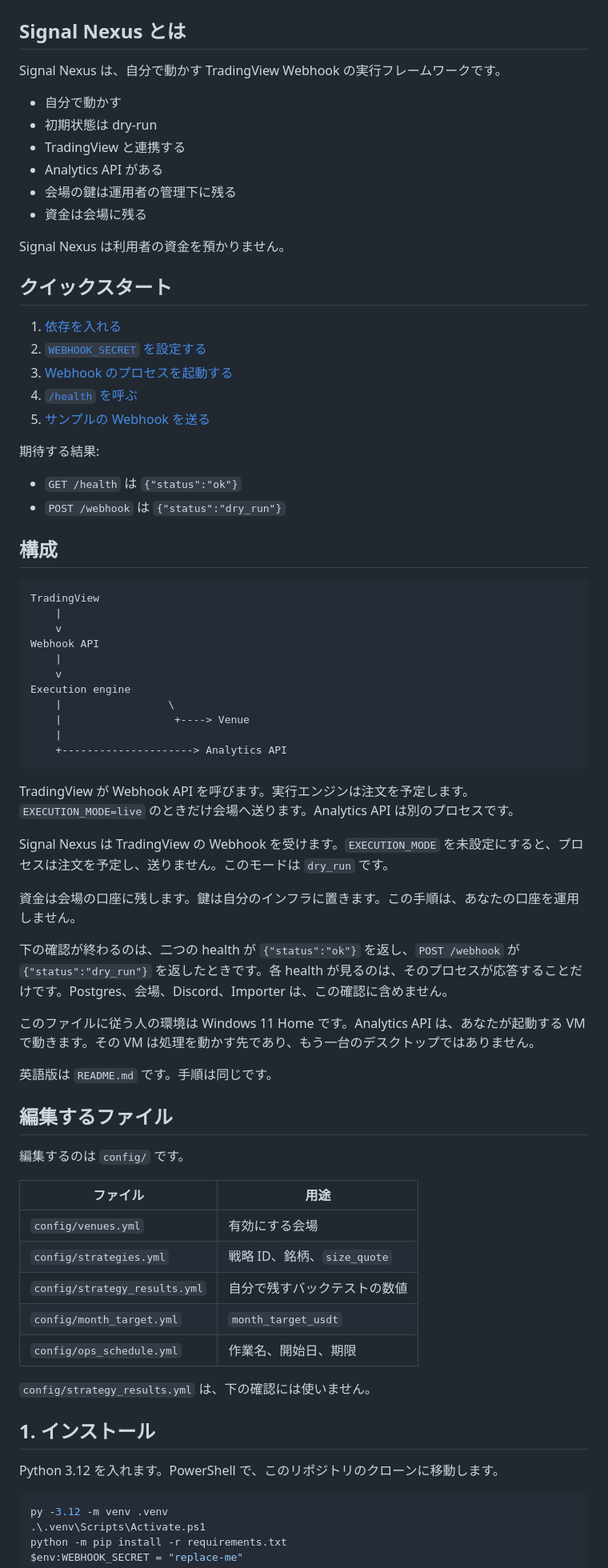
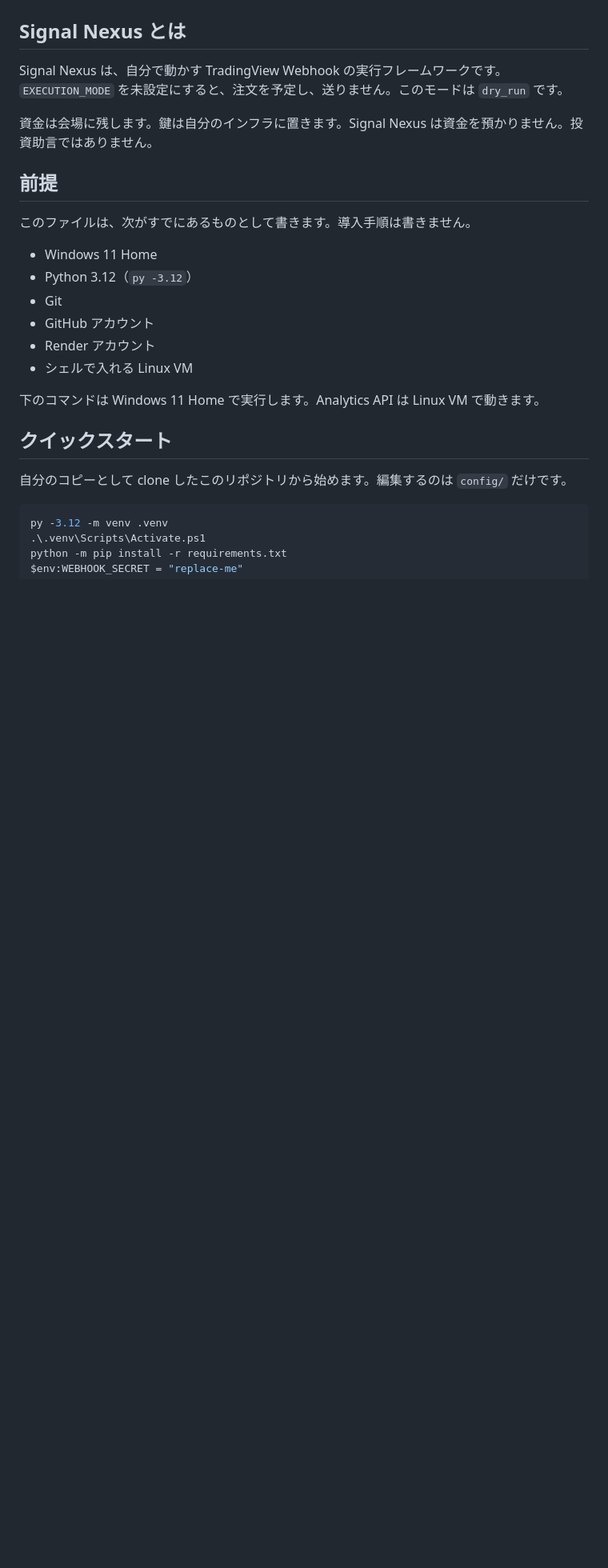
Before and after one commit to SignalNexus/signal-nexus, a Markdown page: README_JA.md, the part around one of its changes. Shown at 80% size. GitHub-like rendering; blank space fills up the shorter version.

Commit message:
Narrow the public README to repository-specific setup.
Prerequisite install steps stay in the Buildbook so a prepared reader can reach the three checks from this file alone.

````diff
--- a/README_JA.md
+++ b/README_JA.md
@@ -2,75 +2,26 @@
 
 ## Signal Nexus とは
 
-Signal Nexus は、自分で動かす TradingView Webhook の実行フレームワークです。
+Signal Nexus は、自分で動かす TradingView Webhook の実行フレームワークです。`EXECUTION_MODE` を未設定にすると、注文を予定し、送りません。このモードは `dry_run` です。
 
-- 自分で動かす
-- 初期状態は dry-run
-- TradingView と連携する
-- Analytics API がある
-- 会場の鍵は運用者の管理下に残る
-- 資金は会場に残る
+資金は会場に残します。鍵は自分のインフラに置きます。Signal Nexus は資金を預かりません。投資助言ではありません。
 
-Signal Nexus は利用者の資金を預かりません。
+## 前提
+
+このファイルは、次がすでにあるものとして書きます。導入手順は書きません。
+
+- Windows 11 Home
+- Python 3.12（`py -3.12`）
+- Git
+- GitHub アカウント
+- Render アカウント
+- シェルで入れる Linux VM
+
+下のコマンドは Windows 11 Home で実行します。Analytics API は Linux VM で動きます。
 
 ## クイックスタート
 
-1. [依存を入れる](#1-インストール)
-2. [`WEBHOOK_SECRET` を設定する](#1-インストール)
-3. [Webhook のプロセスを起動する](#2-webhook-のプロセス)
-4. [`/health` を呼ぶ](#2-webhook-のプロセス)
-5. [サンプルの Webhook を送る](#2-webhook-のプロセス)
-
-期待する結果:
-
-- `GET /health` は `{"status":"ok"}`
-- `POST /webhook` は `{"status":"dry_run"}`
-
-## 構成
-
-```text
-TradingView
-    |
-    v
-Webhook API
-    |
-    v
-Execution engine
-    |                 \
-    |                  +----> Venue
-    |
-    +---------------------> Analytics API
-```
-
-TradingView が Webhook API を呼びます。実行エンジンは注文を予定します。`EXECUTION_MODE=live` のときだけ会場へ送ります。Analytics API は別のプロセスです。
-
-Signal Nexus は TradingView の Webhook を受けます。`EXECUTION_MODE` を未設定にすると、プロセスは注文を予定し、送りません。このモードは `dry_run` です。
-
-資金は会場の口座に残します。鍵は自分のインフラに置きます。この手順は、あなたの口座を運用しません。
-
-下の確認が終わるのは、二つの health が `{"status":"ok"}` を返し、`POST /webhook` が `{"status":"dry_run"}` を返したときです。各 health が見るのは、そのプロセスが応答することだけです。Postgres、会場、Discord、Importer は、この確認に含めません。
-
-このファイルに従う人の環境は Windows 11 Home です。Analytics API は、あなたが起動する VM で動きます。その VM は処理を動かす先であり、もう一台のデスクトップではありません。
-
-英語版は `README.md` です。手順は同じです。
-
-## 編集するファイル
-
-編集するのは `config/` です。
-
-| ファイル | 用途 |
-| --- | --- |
-| `config/venues.yml` | 有効にする会場 |
-| `config/strategies.yml` | 戦略 ID、銘柄、`size_quote` |
-| `config/strategy_results.yml` | 自分で残すバックテストの数値 |
-| `config/month_target.yml` | `month_target_usdt` |
-| `config/ops_schedule.yml` | 作業名、開始日、期限 |
-
-`config/strategy_results.yml` は、下の確認には使いません。
-
-## 1. インストール
-
-Python 3.12 を入れます。PowerShell で、このリポジトリのクローンに移動します。
+自分のコピーとして clone したこのリポジトリから始めます。編集するのは `config/` だけです。
 
 ```powershell
 py -3.12 -m venv .venv
````
Also changed, not shown: other parts of README_JA.md (+27 -48 lines), README.md (+42 -110 lines).
